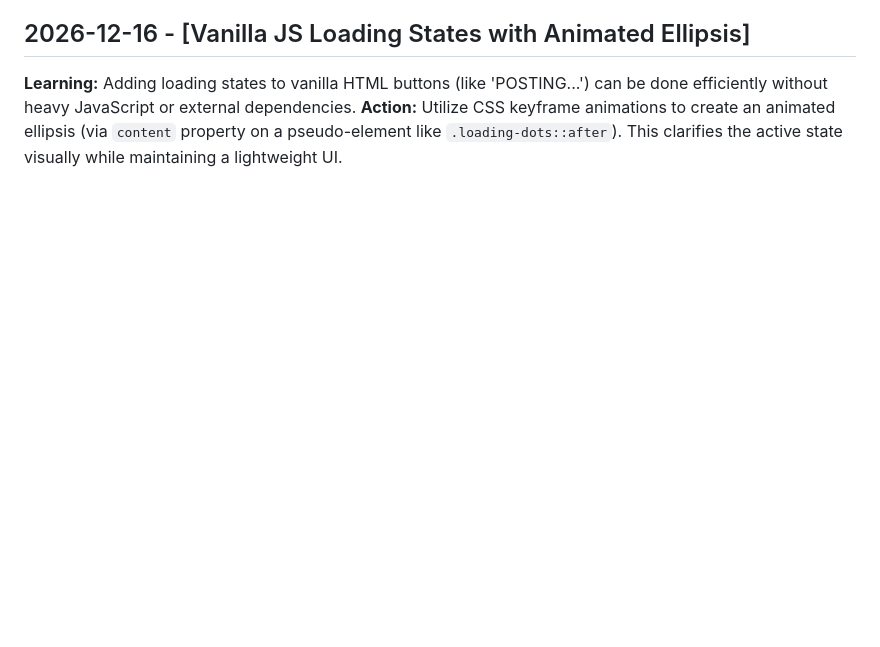
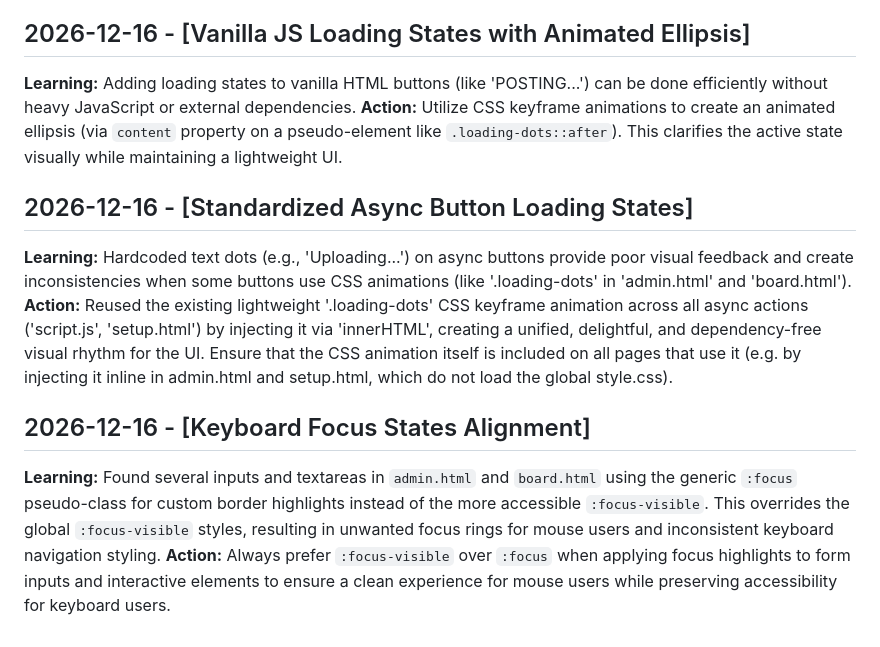
Before and after one commit to LokiMetaSmith/Library-Lamp, a Markdown page: .jules/palette.md, the part around the change. Rendered like a GitHub page; blank space fills up the shorter version.

Commit message:
Signed-off-by: lokimetasmith <lokimail@gmail.com>

```diff
--- a/.jules/palette.md
+++ b/.jules/palette.md
@@ -153,3 +153,10 @@
 ## 2026-12-16 - [Vanilla JS Loading States with Animated Ellipsis]
 **Learning:** Adding loading states to vanilla HTML buttons (like 'POSTING...') can be done efficiently without heavy JavaScript or external dependencies.
 **Action:** Utilize CSS keyframe animations to create an animated ellipsis (via `content` property on a pseudo-element like `.loading-dots::after`). This clarifies the active state visually while maintaining a lightweight UI.
+
+## 2026-12-16 - [Standardized Async Button Loading States]
+**Learning:** Hardcoded text dots (e.g., 'Uploading...') on async buttons provide poor visual feedback and create inconsistencies when some buttons use CSS animations (like '.loading-dots' in 'admin.html' and 'board.html').
+**Action:** Reused the existing lightweight '.loading-dots' CSS keyframe animation across all async actions ('script.js', 'setup.html') by injecting it via 'innerHTML', creating a unified, delightful, and dependency-free visual rhythm for the UI. Ensure that the CSS animation itself is included on all pages that use it (e.g. by injecting it inline in admin.html and setup.html, which do not load the global style.css).
+## 2026-12-16 - [Keyboard Focus States Alignment]
+**Learning:** Found several inputs and textareas in `admin.html` and `board.html` using the generic `:focus` pseudo-class for custom border highlights instead of the more accessible `:focus-visible`. This overrides the global `:focus-visible` styles, resulting in unwanted focus rings for mouse users and inconsistent keyboard navigation styling.
+**Action:** Always prefer `:focus-visible` over `:focus` when applying focus highlights to form inputs and interactive elements to ensure a clean experience for mouse users while preserving accessibility for keyboard users.
```
